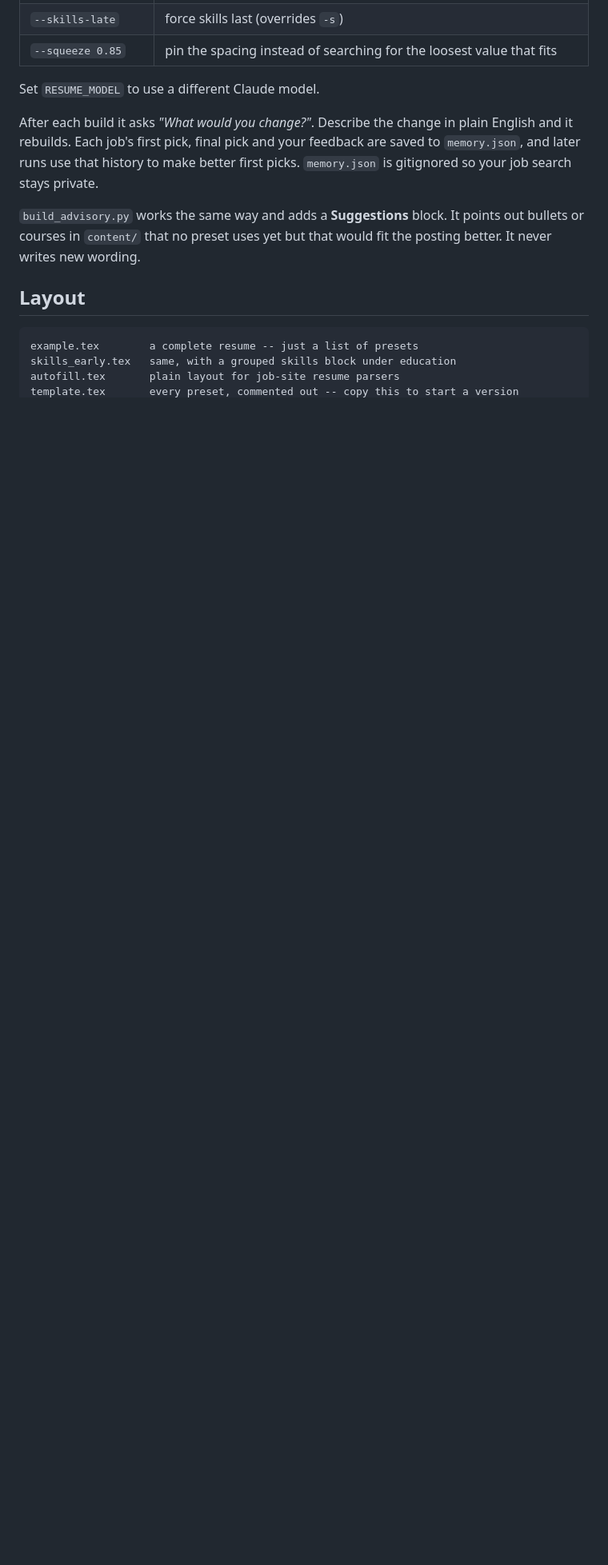
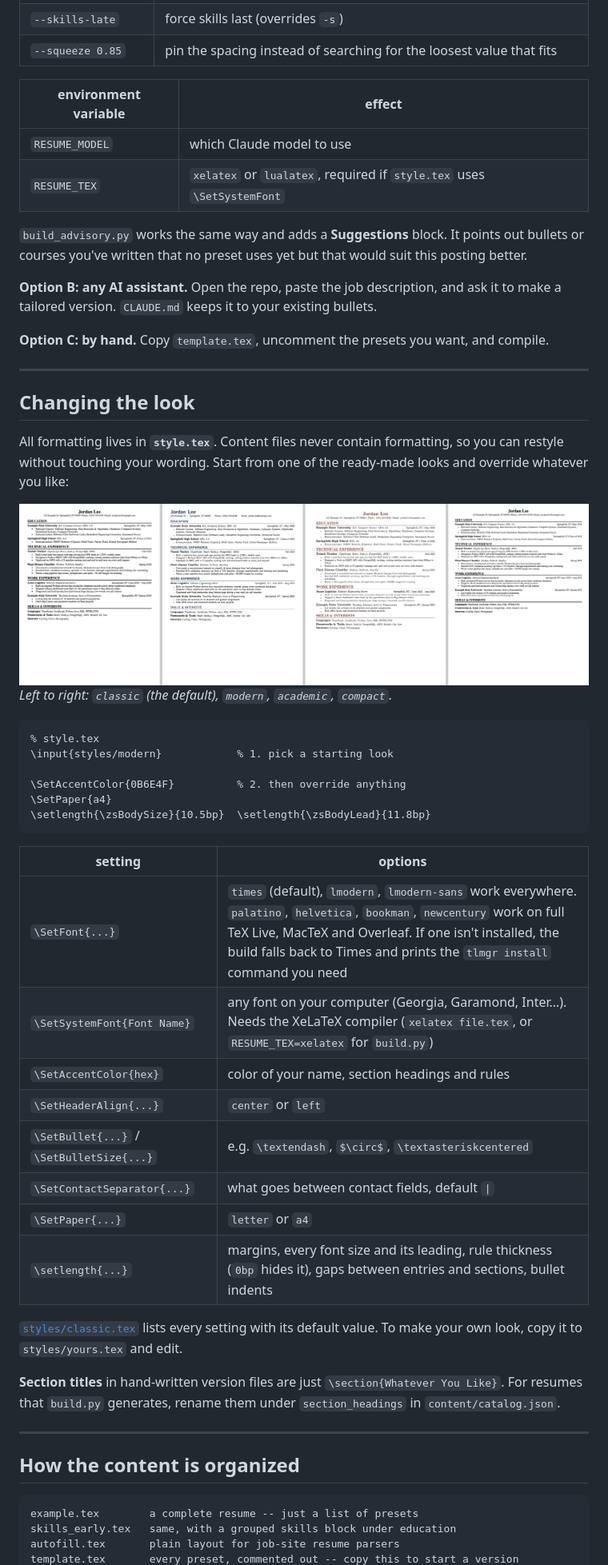
Before and after one commit to thezooenator/resume-tailor-latex, a Markdown page: README.md, the part around one of its changes. Shown at 80% size. GitHub-like rendering; pictures changed too: styles/preview.png (added); blank space fills up the shorter version.

````diff
--- a/README.md
+++ b/README.md
@@ -34,18 +83,63 @@ python3 build.py --clipboard      # copy a job description first
 | `--skills-late` | force skills last (overrides `-s`) |
 | `--squeeze 0.85` | pin the spacing instead of searching for the loosest value that fits |
 
-Set `RESUME_MODEL` to use a different Claude model.
-
-After each build it asks *"What would you change?"*. Describe the change in
-plain English and it rebuilds. Each job's first pick, final pick and your
-feedback are saved to `memory.json`, and later runs use that history to make
-better first picks. `memory.json` is gitignored so your job search stays private.
+| environment variable | effect |
+|---|---|
+| `RESUME_MODEL` | which Claude model to use |
+| `RESUME_TEX` | `xelatex` or `lualatex`, required if `style.tex` uses `\SetSystemFont` |
 
 `build_advisory.py` works the same way and adds a **Suggestions** block. It
-points out bullets or courses in `content/` that no preset uses yet but that
-would fit the posting better. It never writes new wording.
+points out bullets or courses you've written that no preset uses yet but that
+would suit this posting better.
 
-## Layout
+**Option B: any AI assistant.** Open the repo, paste the job description, and
+ask it to make a tailored version. `CLAUDE.md` keeps it to your existing
+bullets.
+
+**Option C: by hand.** Copy `template.tex`, uncomment the presets you want,
+and compile.
+
+---
+
+## Changing the look
+
+All formatting lives in **`style.tex`**. Content files never contain
+formatting, so you can restyle without touching your wording. Start from one
+of the ready-made looks and override whatever you like:
+
+![Classic, Modern, Academic, Compact](styles/preview.png)
+*Left to right: `classic` (the default), `modern`, `academic`, `compact`.*
+
+```latex
+% style.tex
+\input{styles/modern}            % 1. pick a starting look
+
+\SetAccentColor{0B6E4F}          % 2. then override anything
+\SetPaper{a4}
+\setlength{\zsBodySize}{10.5bp}  \setlength{\zsBodyLead}{11.8bp}
+```
+
+| setting | options |
+|---|---|
+| `\SetFont{...}` | `times` (default), `lmodern`, `lmodern-sans` work everywhere. `palatino`, `helvetica`, `bookman`, `newcentury` work on full TeX Live, MacTeX and Overleaf. If one isn't installed, the build falls back to Times and prints the `tlmgr install` command you need |
+| `\SetSystemFont{Font Name}` | any font on your computer (Georgia, Garamond, Inter…). Needs the XeLaTeX compiler (`xelatex file.tex`, or `RESUME_TEX=xelatex` for `build.py`) |
+| `\SetAccentColor{hex}` | color of your name, section headings and rules |
+| `\SetHeaderAlign{...}` | `center` or `left` |
+| `\SetBullet{...}` / `\SetBulletSize{...}` | e.g. `\textendash`, `$\circ$`, `\textasteriskcentered` |
+| `\SetContactSeparator{...}` | what goes between contact fields, default ` \| ` |
+| `\SetPaper{...}` | `letter` or `a4` |
+| `\setlength{...}` | margins, every font size and its leading, rule thickness (`0bp` hides it), gaps between entries and sections, bullet indents |
+
+[`styles/classic.tex`](styles/classic.tex) lists every setting with its
+default value. To make your own look, copy it to `styles/yours.tex` and edit.
+
+**Section titles** in hand-written version files are just
+`\section{Whatever You Like}`. For resumes that `build.py` generates, rename
+them under `section_headings` in `content/catalog.json`.
+
+---
+
+## How the content is organized
 
 ```
 example.tex        a complete resume -- just a list of presets
````
Also changed, not shown: other parts of README.md (+98 -72 lines), AGENTS.md (added, +5 -0 lines), CLAUDE.md (+4 -0 lines), PERSONALIZE.md (added, +191 -0 lines), my_resumes/README.md (added, +8 -0 lines), 10 other files.
